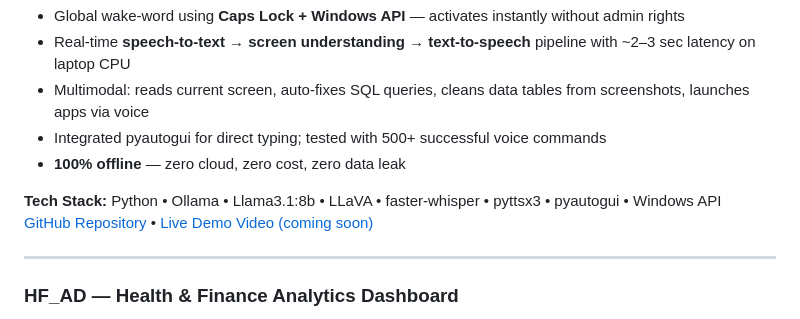
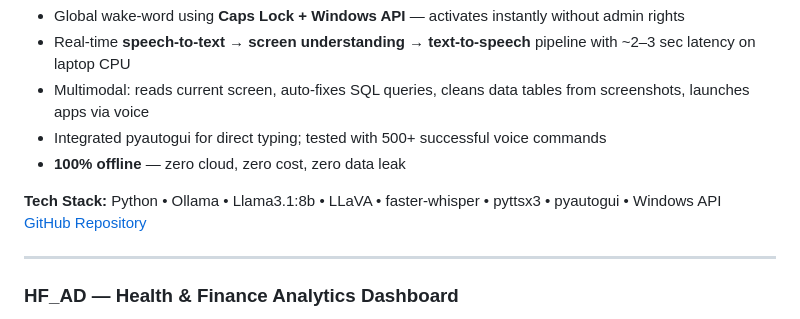
Before and after one commit to saisatwi/saisatwik-portfolio.io, a Markdown page: README.md, the part around the change. Drawn GitHub-style.

Commit message:
Fix duplicate GitHub repository link in README
Removed duplicate link to GitHub repository in README.

```diff
--- a/README.md
+++ b/README.md
@@ -57,7 +57,7 @@ Built a **fully local, always-ready voice assistant** that works inside VS Code
 - **100% offline** — zero cloud, zero cost, zero data leak
 
 **Tech Stack:** Python • Ollama • Llama3.1:8b • LLaVA • faster-whisper • pyttsx3 • pyautogui • Windows API
-[GitHub Repository](https://github.com/saisatwi/mydatawhisperer) • [Live Demo Video (coming soon)](#)
+[GitHub Repository](https://github.com/saisatwi/mydatawhisperer)
 
 ---
 
```
